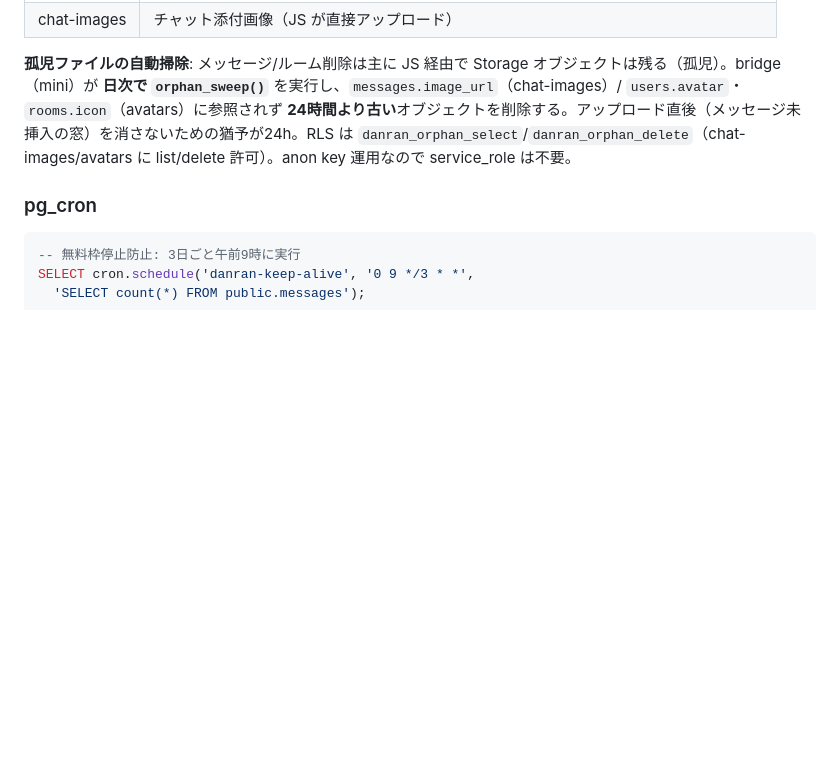
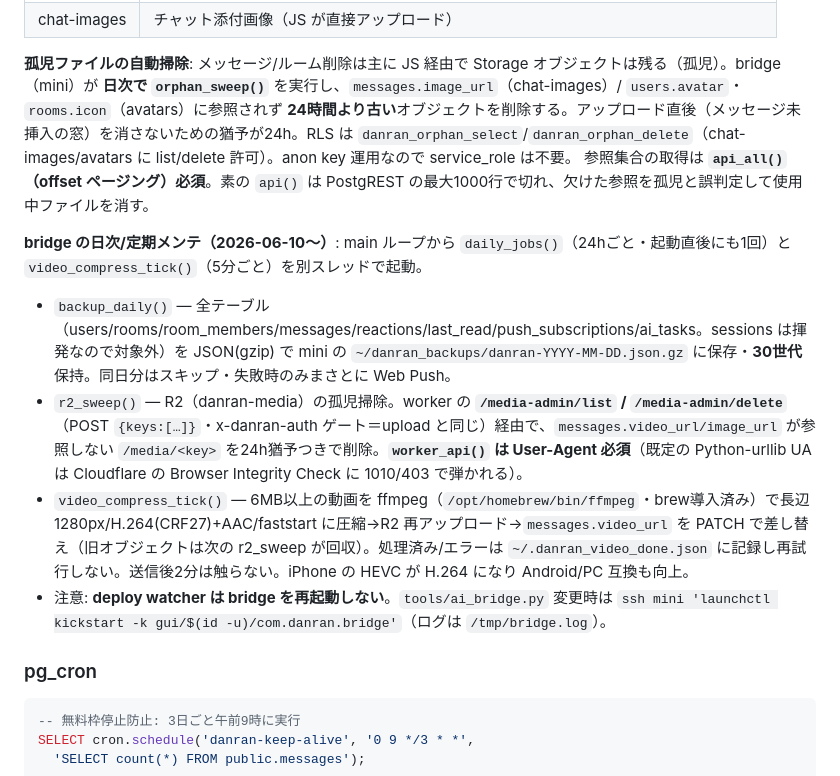
Before and after one commit to kinakonism/danran, a Markdown page: CLAUDE.md, the part around the change. Drawn GitHub-style; blank space fills up the shorter version.

Commit message:
docs: bridge の日次メンテ（バックアップ/R2掃除/動画圧縮）を CLAUDE.md に記録
Co-Authored-By: Claude Fable 5 <noreply@anthropic.com>

```diff
--- a/CLAUDE.md
+++ b/CLAUDE.md
@@ -460,6 +460,13 @@ UNIQUE(user_id, room_name) で upsert。
 | chat-images | チャット添付画像（JS が直接アップロード）   |
 
 **孤児ファイルの自動掃除**: メッセージ/ルーム削除は主に JS 経由で Storage オブジェクトは残る（孤児）。bridge（mini）が **日次で `orphan_sweep()`** を実行し、`messages.image_url`（chat-images）/ `users.avatar`・`rooms.icon`（avatars）に参照されず **24時間より古い**オブジェクトを削除する。アップロード直後（メッセージ未挿入の窓）を消さないための猶予が24h。RLS は `danran_orphan_select`/`danran_orphan_delete`（chat-images/avatars に list/delete 許可）。anon key 運用なので service_role は不要。
+参照集合の取得は **`api_all()`（offset ページング）必須**。素の `api()` は PostgREST の最大1000行で切れ、欠けた参照を孤児と誤判定して使用中ファイルを消す。
+
+**bridge の日次/定期メンテ（2026-06-10〜）**: main ループから `daily_jobs()`（24hごと・起動直後にも1回）と `video_compress_tick()`（5分ごと）を別スレッドで起動。
+- `backup_daily()` — 全テーブル（users/rooms/room_members/messages/reactions/last_read/push_subscriptions/ai_tasks。sessions は揮発なので対象外）を JSON(gzip) で mini の `~/danran_backups/danran-YYYY-MM-DD.json.gz` に保存・**30世代**保持。同日分はスキップ・失敗時のみまさとに Web Push。
+- `r2_sweep()` — R2（danran-media）の孤児掃除。worker の **`/media-admin/list` / `/media-admin/delete`**（POST `{keys:[…]}`・x-danran-auth ゲート＝upload と同じ）経由で、`messages.video_url/image_url` が参照しない `/media/<key>` を24h猶予つきで削除。**`worker_api()` は User-Agent 必須**（既定の Python-urllib UA は Cloudflare の Browser Integrity Check に 1010/403 で弾かれる）。
+- `video_compress_tick()` — 6MB以上の動画を ffmpeg（`/opt/homebrew/bin/ffmpeg`・brew導入済み）で長辺1280px/H.264(CRF27)+AAC/faststart に圧縮→R2 再アップロード→`messages.video_url` を PATCH で差し替え（旧オブジェクトは次の r2_sweep が回収）。処理済み/エラーは `~/.danran_video_done.json` に記録し再試行しない。送信後2分は触らない。iPhone の HEVC が H.264 になり Android/PC 互換も向上。
+- 注意: **deploy watcher は bridge を再起動しない**。`tools/ai_bridge.py` 変更時は `ssh mini 'launchctl kickstart -k gui/$(id -u)/com.danran.bridge'`（ログは `/tmp/bridge.log`）。
 
 ### pg_cron
 
```
